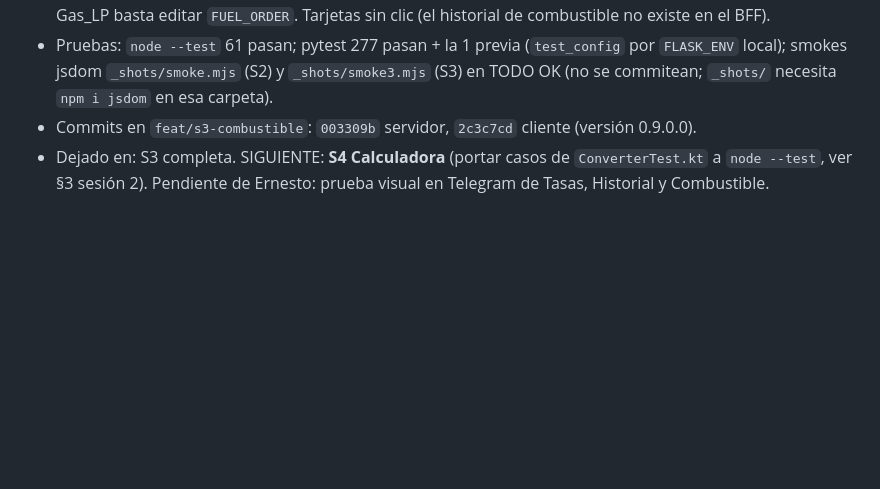
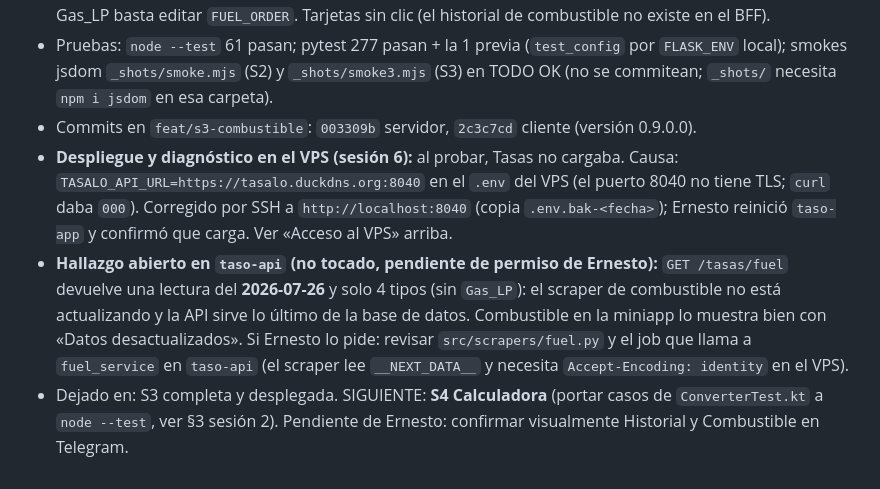
Before and after one commit to TASALO-TEAM/taso-app, a Markdown page: docs/HANDOFF_AGENTE.md, the part around one of its changes. Drawn GitHub-style; blank space fills up the shorter version.

```diff
--- a/docs/HANDOFF_AGENTE.md
+++ b/docs/HANDOFF_AGENTE.md
@@ -94,4 +110,6 @@ Cómo continuar: `Artifact` action `read` con la URL → abrir `project/Main.dc.
 - **S3 Combustible hecho** (rama `feat/s3-combustible`): `src/services/fuel.py` + `GET /api/fuel` → `{ok, stale, fetched_at, items:[{key,min,max,change}]}`; `fetched_at` = `updated_at` real de `/tasas/fuel` (C-API-3 ya cubierto en `taso-api`); una lectura sin precios cuenta como fallo del origen (se sigue sirviendo la última buena); TTL 5 min, máx. antigüedad servible 6 h. Cliente: `modules/fuel.js` (nombres/unidades de Android, `fuelRange`, `fuelBanner`: sin `fetched_at` nunca afirma que es fresco), `views/combustible.js`, registrado en `main.js`. **Decisión:** 5 tipos como Android (B-94, B-90, B-83, Petróleo, Gas_LP), no los 4 del plan; para quitar Gas_LP basta editar `FUEL_ORDER`. Tarjetas sin clic (el historial de combustible no existe en el BFF).
 - Pruebas: `node --test` 61 pasan; pytest 277 pasan + la 1 previa (`test_config` por `FLASK_ENV` local); smokes jsdom `_shots/smoke.mjs` (S2) y `_shots/smoke3.mjs` (S3) en TODO OK (no se commitean; `_shots/` necesita `npm i jsdom` en esa carpeta).
 - Commits en `feat/s3-combustible`: `003309b` servidor, `2c3c7cd` cliente (versión 0.9.0.0).
-- Dejado en: S3 completa. SIGUIENTE: **S4 Calculadora** (portar casos de `ConverterTest.kt` a `node --test`, ver §3 sesión 2). Pendiente de Ernesto: prueba visual en Telegram de Tasas, Historial y Combustible.
+- **Despliegue y diagnóstico en el VPS (sesión 6):** al probar, Tasas no cargaba. Causa: `TASALO_API_URL=https://tasalo.duckdns.org:8040` en el `.env` del VPS (el puerto 8040 no tiene TLS; `curl` daba `000`). Corregido por SSH a `http://localhost:8040` (copia `.env.bak-<fecha>`); Ernesto reinició `taso-app` y confirmó que carga. Ver «Acceso al VPS» arriba.
+- **Hallazgo abierto en `taso-api` (no tocado, pendiente de permiso de Ernesto):** `GET /tasas/fuel` devuelve una lectura del **2026-07-26** y solo 4 tipos (sin `Gas_LP`): el scraper de combustible no está actualizando y la API sirve lo último de la base de datos. Combustible en la miniapp lo muestra bien con «Datos desactualizados». Si Ernesto lo pide: revisar `src/scrapers/fuel.py` y el job que llama a `fuel_service` en `taso-api` (el scraper lee `__NEXT_DATA__` y necesita `Accept-Encoding: identity` en el VPS).
+- Dejado en: S3 completa y desplegada. SIGUIENTE: **S4 Calculadora** (portar casos de `ConverterTest.kt` a `node --test`, ver §3 sesión 2). Pendiente de Ernesto: confirmar visualmente Historial y Combustible en Telegram.
```
Also changed, not shown: other parts of docs/HANDOFF_AGENTE.md (+18 -2 lines).
